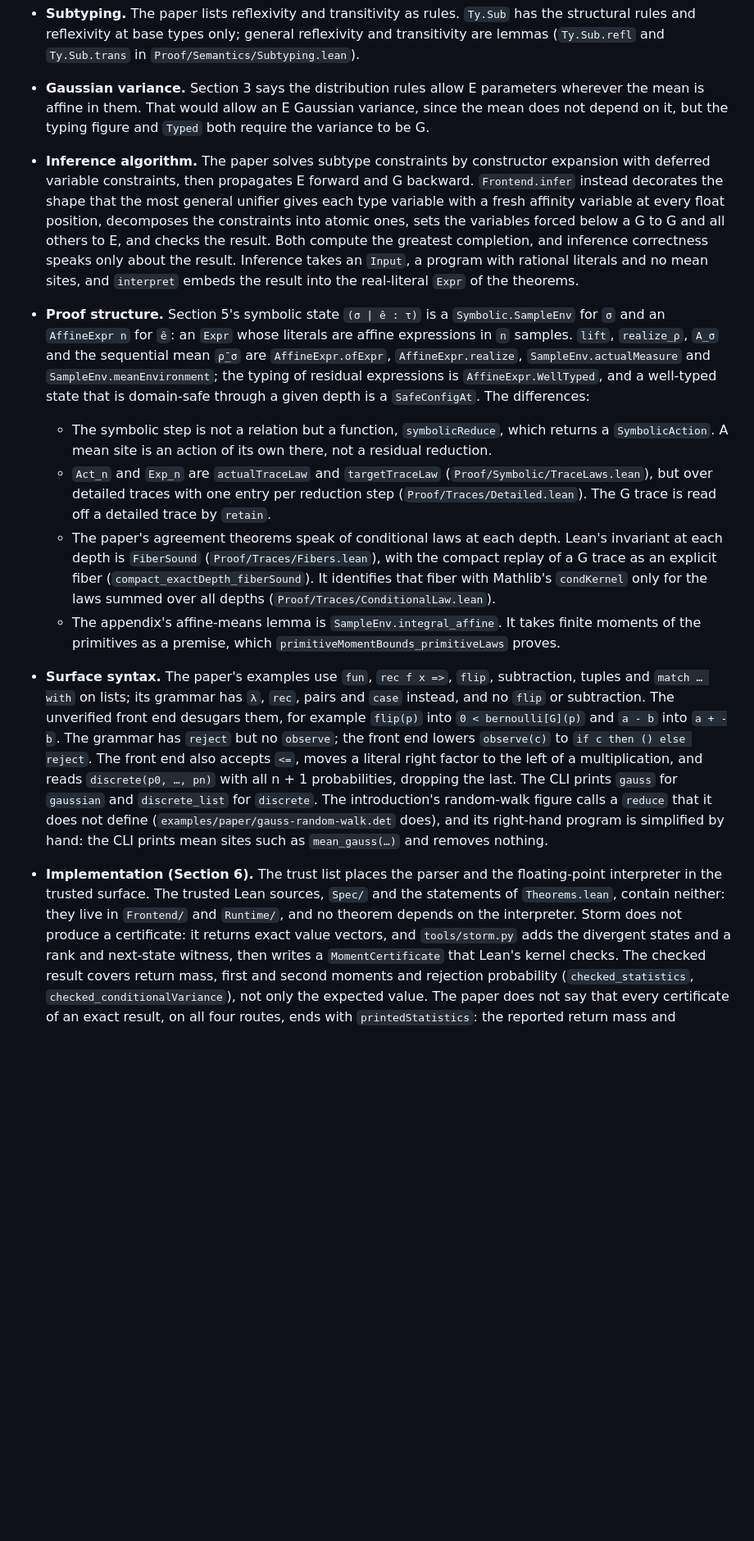
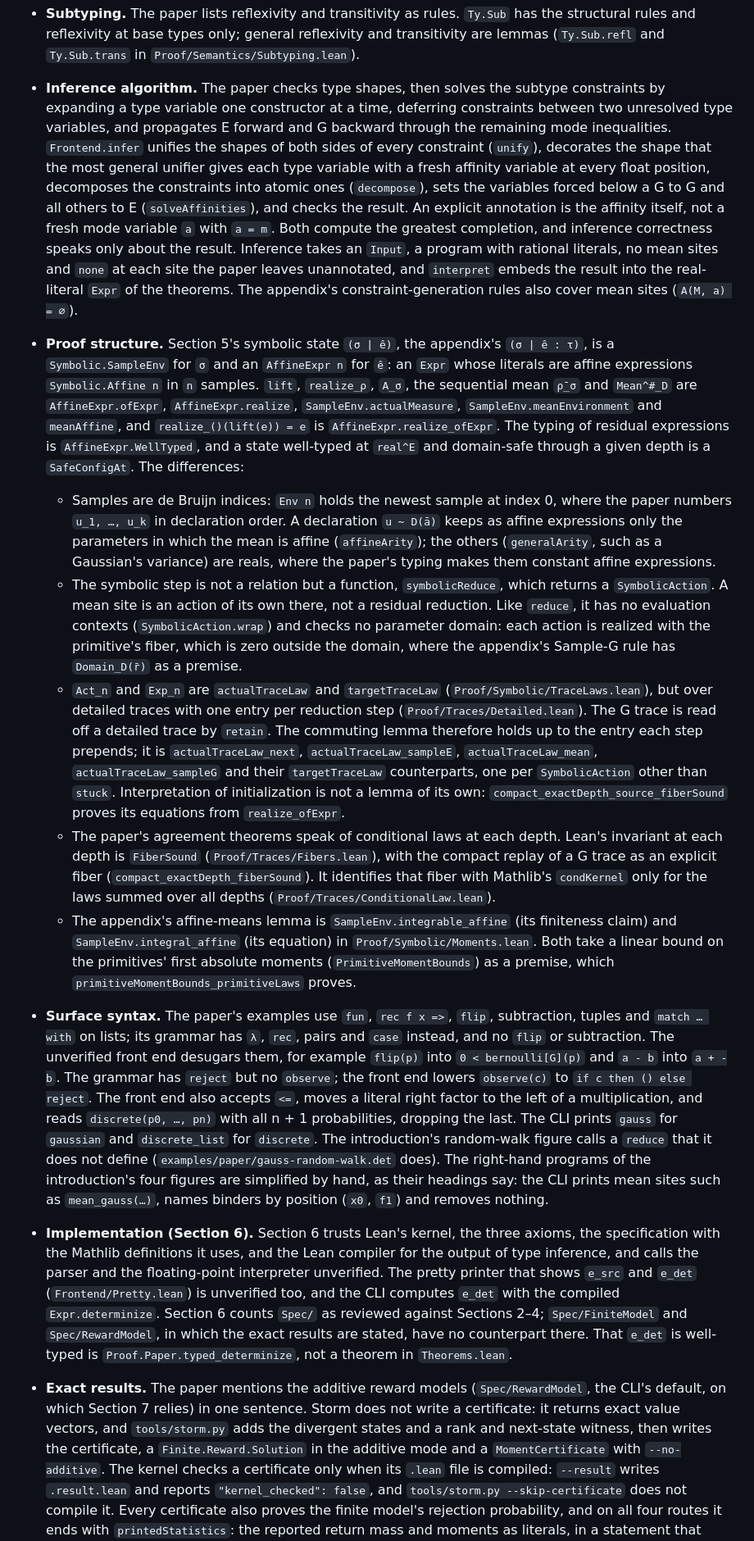
Before and after one commit to julesjacobs/determinize, a Markdown page: lean/README.md, the part around one of its changes. Shown at 82% size. Drawn GitHub-style; blank space fills up the shorter version.

Commit message:
Compare the Lean development with the current paper again
Co-Authored-By: Claude Opus 5.5 (1M context) <noreply@anthropic.com>
Claude-Session: https://claude.ai/code/session_018XacHpLuSkgqBWZdWEk1Lb

```diff
--- a/lean/README.md
+++ b/lean/README.md
@@ -110,35 +130,54 @@ Lean links re-pinned to `8f89190`. The previous draft in `tex/archive/` is no lo
 - **Subtyping.** The paper lists reflexivity and transitivity as rules. `Ty.Sub` has the
   structural rules and reflexivity at base types only; general reflexivity and transitivity are
   lemmas (`Ty.Sub.refl` and `Ty.Sub.trans` in `Proof/Semantics/Subtyping.lean`).
-- **Gaussian variance.** Section 3 says the distribution rules allow E parameters wherever the
-  mean is affine in them. That would allow an E Gaussian variance, since the mean does not
-  depend on it, but the typing figure and `Typed` both require the variance to be G.
-- **Inference algorithm.** The paper solves subtype constraints by constructor expansion with
-  deferred variable constraints, then propagates E forward and G backward. `Frontend.infer`
-  instead decorates the shape that the most general unifier gives each type variable with a
-  fresh affinity variable at every float position, decomposes the constraints into atomic ones,
-  sets the variables forced below a G to G and all others to E, and checks the result. Both
-  compute the greatest completion, and inference correctness speaks only about the result.
-  Inference takes an `Input`, a program with rational literals and no mean sites, and
-  `interpret` embeds the result into the real-literal `Expr` of the theorems.
-- **Proof structure.** Section 5's symbolic state `(σ | ê : τ)` is a `Symbolic.SampleEnv` for
-  `σ` and an `AffineExpr n` for `ê`: an `Expr` whose literals are affine expressions in `n`
-  samples. `lift`, `realize_ρ`, `A_σ` and the sequential mean `ρ̄_σ` are `AffineExpr.ofExpr`,
-  `AffineExpr.realize`, `SampleEnv.actualMeasure` and `SampleEnv.meanEnvironment`; the typing
-  of residual expressions is `AffineExpr.WellTyped`, and a well-typed state that is domain-safe
-  through a given depth is a `SafeConfigAt`. The differences:
+- **Inference algorithm.** The paper checks type shapes, then solves the subtype constraints
+  by expanding a type variable one constructor at a time, deferring constraints between two
+  unresolved type variables, and propagates E forward and G backward through the remaining
+  mode inequalities. `Frontend.infer` unifies the shapes of both sides of every constraint
+  (`unify`), decorates the shape that the most general unifier gives each type variable with a
+  fresh affinity variable at every float position, decomposes the constraints into atomic ones
+  (`decompose`), sets the variables forced below a G to G and all others to E
+  (`solveAffinities`), and checks the result. An explicit annotation is the affinity itself,
+  not a fresh mode variable `a` with `a = m`. Both compute the greatest completion, and
+  inference correctness speaks only about the result. Inference takes an `Input`, a program
+  with rational literals, no mean sites and `none` at each site the paper leaves unannotated,
+  and `interpret` embeds the result into the real-literal `Expr` of the theorems. The
+  appendix's constraint-generation rules also cover mean sites (`A(M, a) = ∅`).
+- **Proof structure.** Section 5's symbolic state `(σ | ê)`, the appendix's `(σ | ê : τ)`, is a
+  `Symbolic.SampleEnv` for `σ` and an `AffineExpr n` for `ê`: an `Expr` whose literals are
+  affine expressions `Symbolic.Affine n` in `n` samples. `lift`, `realize_ρ`, `A_σ`, the
+  sequential mean `ρ̄_σ` and `Mean^#_D` are `AffineExpr.ofExpr`, `AffineExpr.realize`,
+  `SampleEnv.actualMeasure`, `SampleEnv.meanEnvironment` and `meanAffine`, and
+  `realize_()(lift(e)) = e` is `AffineExpr.realize_ofExpr`. The typing of residual expressions
+  is `AffineExpr.WellTyped`, and a state well-typed at `real^E` and domain-safe through a given
+  depth is a `SafeConfigAt`. The differences:
+  - Samples are de Bruijn indices: `Env n` holds the newest sample at index 0, where the paper
+    numbers `u_1, …, u_k` in declaration order. A declaration `u ∼ D(ā)` keeps as affine
+    expressions only the parameters in which the mean is affine (`affineArity`); the others
+    (`generalArity`, such as a Gaussian's variance) are reals, where the paper's typing makes
+    them constant affine expressions.
   - The symbolic step is not a relation but a function, `symbolicReduce`, which returns a
     `SymbolicAction`. A mean site is an action of its own there, not a residual reduction.
+    Like `reduce`, it has no evaluation contexts (`SymbolicAction.wrap`) and checks no
+    parameter domain: each action is realized with the primitive's fiber, which is zero outside
+    the domain, where the appendix's Sample-G rule has `Domain_D(r̄)` as a premise.
   - `Act_n` and `Exp_n` are `actualTraceLaw` and `targetTraceLaw`
     (`Proof/Symbolic/TraceLaws.lean`), but over detailed traces with one entry per reduction
     step (`Proof/Traces/Detailed.lean`). The G trace is read off a detailed trace by `retain`.
+    The commuting lemma therefore holds up to the entry each step prepends; it is
+    `actualTraceLaw_next`, `actualTraceLaw_sampleE`, `actualTraceLaw_mean`,
+    `actualTraceLaw_sampleG` and their `targetTraceLaw` counterparts, one per
+    `SymbolicAction` other than `stuck`. Interpretation of initialization is not a lemma of its own:
+    `compact_exactDepth_source_fiberSound` proves its equations from `realize_ofExpr`.
   - The paper's agreement theorems speak of conditional laws at each depth. Lean's invariant
     at each depth is `FiberSound` (`Proof/Traces/Fibers.lean`), with the compact replay of a
     G trace as an explicit fiber (`compact_exactDepth_fiberSound`). It identifies that fiber
     with Mathlib's `condKernel` only for the laws summed over all depths
     (`Proof/Traces/ConditionalLaw.lean`).
-  - The appendix's affine-means lemma is `SampleEnv.integral_affine`. It takes finite
-    moments of the primitives as a premise, which `primitiveMomentBounds_primitiveLaws` proves.
+  - The appendix's affine-means lemma is `SampleEnv.integrable_affine` (its finiteness claim)
+    and `SampleEnv.integral_affine` (its equation) in `Proof/Symbolic/Moments.lean`. Both take
+    a linear bound on the primitives' first absolute moments (`PrimitiveMomentBounds`) as a
+    premise, which `primitiveMomentBounds_primitiveLaws` proves.
 - **Surface syntax.** The paper's examples use `fun`, `rec f x =>`, `flip`, subtraction,
   tuples and `match … with` on lists; its grammar has `λ`, `rec`, pairs and `case` instead, and
   no `flip` or subtraction. The unverified front end desugars them, for example `flip(p)` into
@@ -147,17 +186,25 @@ Lean links re-pinned to `8f89190`. The previous draft in `tex/archive/` is no lo
   `<=`, moves a literal right factor to the left of a multiplication, and reads
   `discrete(p0, …, pn)` with all n + 1 probabilities, dropping the last. The CLI prints `gauss`
   for `gaussian` and `discrete_list` for `discrete`. The introduction's random-walk figure
-  calls a `reduce` that it does not define (`examples/paper/gauss-random-walk.det` does), and
-  its right-hand program is simplified by hand: the CLI prints mean sites such as
-  `mean_gauss(…)` and removes nothing.
-- **Implementation (Section 6).** The trust list places the parser and the floating-point
-  interpreter in the trusted surface. The trusted Lean sources, `Spec/` and the statements of
-  `Theorems.lean`, contain neither: they live in `Frontend/` and `Runtime/`, and no theorem
-  depends on the interpreter. Storm does not produce
-  a certificate: it returns exact value vectors, and `tools/storm.py` adds the divergent states
-  and a rank and next-state witness, then writes a `MomentCertificate` that Lean's kernel checks.
-  The checked result covers return mass, first and second moments and rejection probability
-  (`checked_statistics`, `checked_conditionalVariance`), not only the expected value. The
-  paper does not say that every certificate of an exact result, on all four routes, ends with
+  calls a `reduce` that it does not define (`examples/paper/gauss-random-walk.det` does). The
+  right-hand programs of the introduction's four figures are simplified by hand, as their
+  headings say: the CLI prints mean sites such as `mean_gauss(…)`, names binders by position
+  (`x0`, `f1`) and removes nothing.
+- **Implementation (Section 6).** Section 6 trusts Lean's kernel, the three axioms, the
+  specification with the Mathlib definitions it uses, and the Lean compiler for the output of
+  type inference, and calls the parser and the floating-point interpreter unverified. The
+  pretty printer that shows `e_src` and `e_det` (`Frontend/Pretty.lean`) is unverified too,
+  and the CLI computes `e_det` with the compiled `Expr.determinize`. Section 6 counts `Spec/`
+  as reviewed against Sections 2–4; `Spec/FiniteModel` and `Spec/RewardModel`, in which the
+  exact results are stated, have no counterpart there. That `e_det` is well-typed is
+  `Proof.Paper.typed_determinize`, not a theorem in `Theorems.lean`.
+- **Exact results.** The paper mentions the additive reward models (`Spec/RewardModel`, the
+  CLI's default, on which Section 7 relies) in one sentence. Storm does not write a certificate:
+  it returns exact value vectors, and `tools/storm.py` adds the divergent states and a rank and
+  next-state witness, then writes the certificate, a `Finite.Reward.Solution` in the additive
+  mode and a `MomentCertificate` with `--no-additive`. The kernel checks a certificate only when
+  its `.lean` file is compiled: `--result` writes `.result.lean` and reports `"kernel_checked":
+  false`, and `tools/storm.py --skip-certificate` does not compile it. Every certificate also
+  proves the finite model's rejection probability, and on all four routes it ends with
   `printedStatistics`: the reported return mass and moments as literals, in a statement that
   names only `Spec/` definitions and the literal program (see
```
Also changed, not shown: other parts of lean/README.md (+73 -37 lines).
